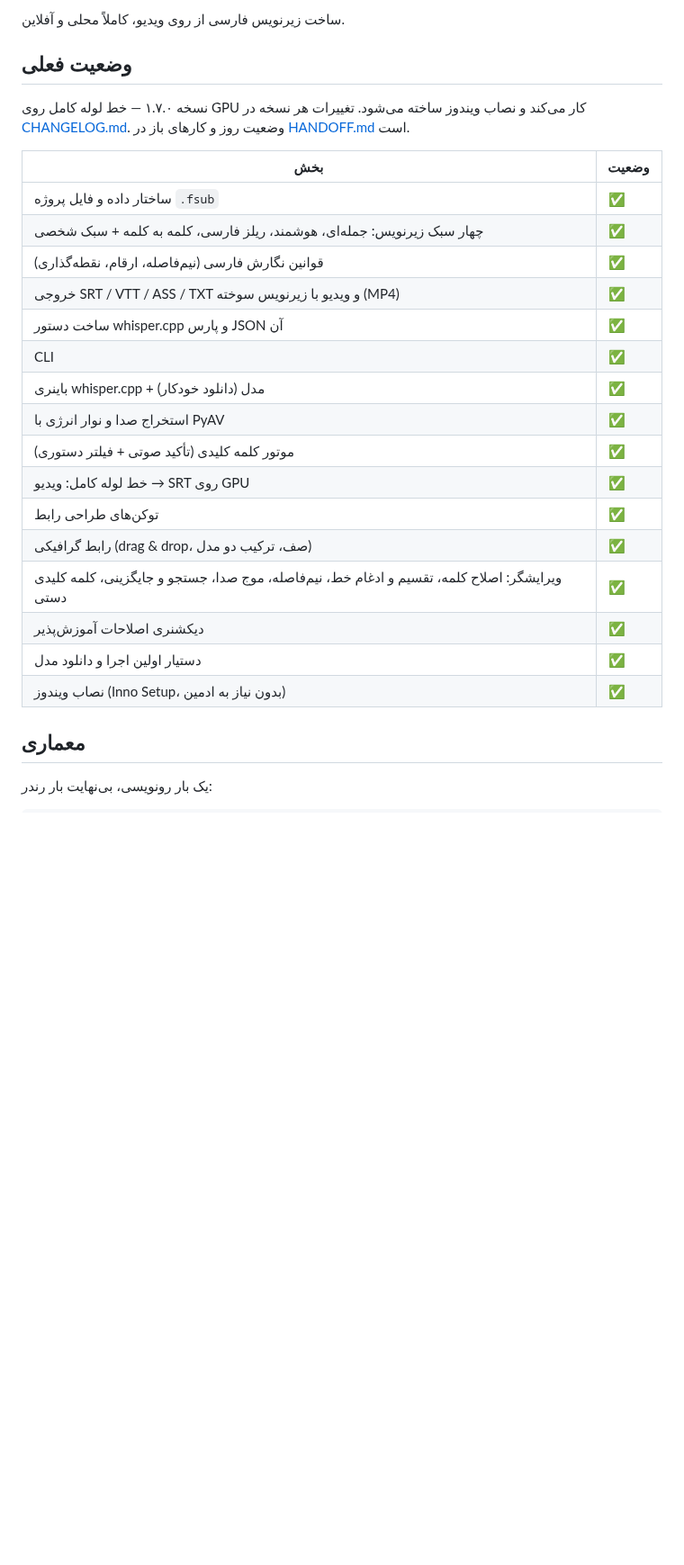
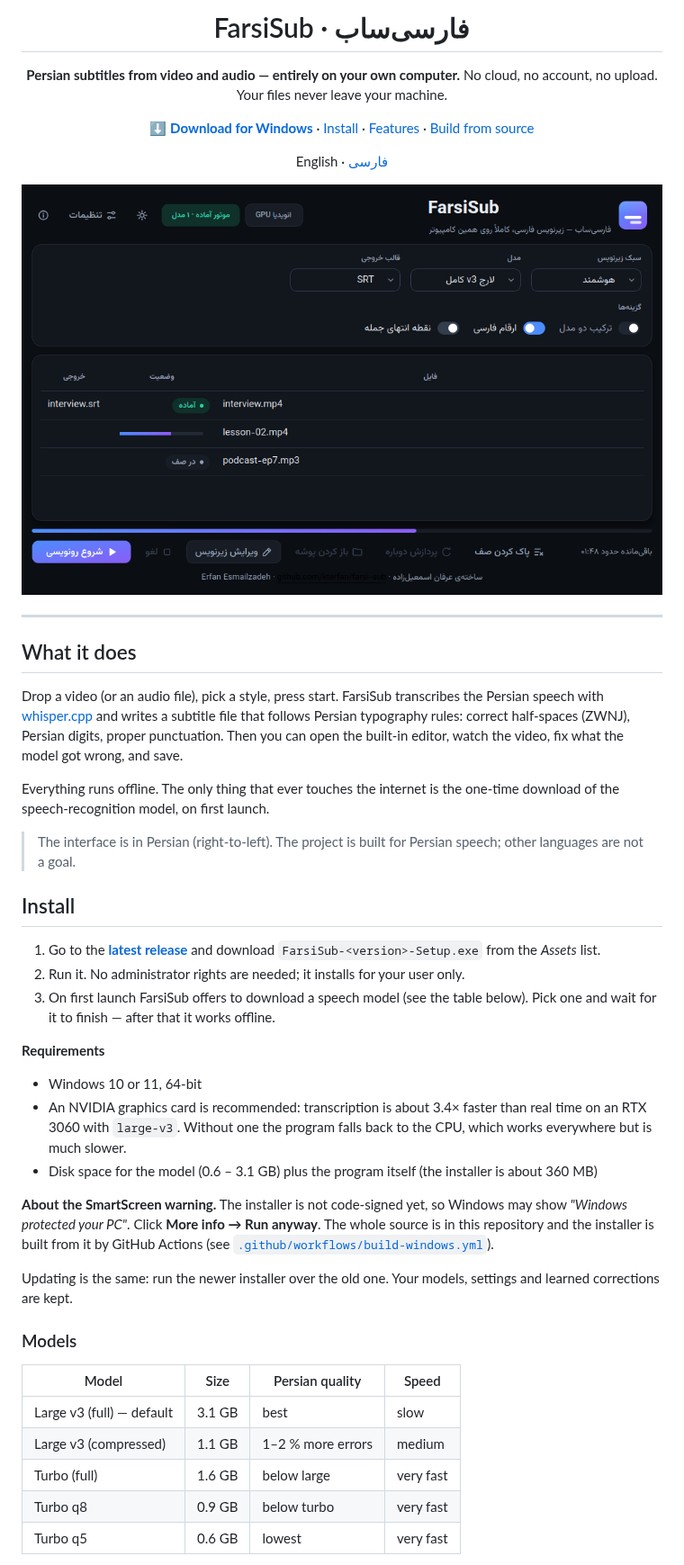
Before and after one commit to kterfan/farsi-sub, a Markdown page: README.md, the part around one of its changes. Shown at 90% size. GitHub-like rendering; pictures changed too: docs/screenshots/main-dark.png (added); blank space fills up the shorter version.

```diff
--- a/README.md
+++ b/README.md
@@ -2,30 +2,65 @@
 
-ساخت زیرنویس فارسی از روی ویدیو، کاملاً محلی و آفلاین.
+# FarsiSub · فارسی‌ساب
 
-## وضعیت فعلی
+**Persian subtitles from video and audio — entirely on your own computer.**
+No cloud, no account, no upload. Your files never leave your machine.
 
-نسخه ۱.۷.۰ — خط لوله کامل روی GPU کار می‌کند و نصاب ویندوز ساخته می‌شود. تغییرات هر نسخه در [CHANGELOG.md](CHANGELOG.md).
-وضعیت روز و کارهای باز در [HANDOFF.md](HANDOFF.md) است.
+[**⬇ Download for Windows**](https://github.com/kterfan/farsi-sub/releases/latest) ·
+[Install](#install) · [Features](#features) · [Build from source](#for-developers)
 
-| بخش | وضعیت |
-|---|---|
-| ساختار داده و فایل پروژه `.fsub` | ✅ |
-| چهار سبک زیرنویس: جمله‌ای، هوشمند، ریلز فارسی، کلمه به کلمه + سبک شخصی | ✅ |
-| قوانین نگارش فارسی (نیم‌فاصله، ارقام، نقطه‌گذاری) | ✅ |
-| خروجی SRT / VTT / ASS / TXT و ویدیو با زیرنویس سوخته (MP4) | ✅ |
-| ساخت دستور whisper.cpp و پارس JSON آن | ✅ |
-| CLI | ✅ |
-| باینری whisper.cpp + مدل (دانلود خودکار) | ✅ |
-| استخراج صدا و نوار انرژی با PyAV | ✅ |
-| موتور کلمه کلیدی (تأکید صوتی + فیلتر دستوری) | ✅ |
-| خط لوله کامل: ویدیو → SRT روی GPU | ✅ |
-| توکن‌های طراحی رابط | ✅ |
-| رابط گرافیکی (drag & drop، صف، ترکیب دو مدل) | ✅ |
-| ویرایشگر: اصلاح کلمه، تقسیم و ادغام خط، نیم‌فاصله، موج صدا، جستجو و جایگزینی، کلمه کلیدی دستی | ✅ |
-| دیکشنری اصلاحات آموزش‌پذیر | ✅ |
-| دستیار اولین اجرا و دانلود مدل | ✅ |
-| نصاب ویندوز (Inno Setup، بدون نیاز به ادمین) | ✅ |
+English · [فارسی](README.fa.md)
 
-## معماری
+![FarsiSub main window](docs/screenshots/main-dark.png)
 
-یک بار رونویسی، بی‌نهایت بار رندر:
+</div>
+
+---
+
+## What it does
+
+Drop a video (or an audio file), pick a style, press start. FarsiSub transcribes the
+Persian speech with [whisper.cpp](https://github.com/ggml-org/whisper.cpp) and writes
+a subtitle file that follows Persian typography rules: correct half-spaces (ZWNJ),
+Persian digits, proper punctuation. Then you can open the built-in editor, watch the
+video, fix what the model got wrong, and save.
+
+Everything runs offline. The only thing that ever touches the internet is the one-time
+download of the speech-recognition model, on first launch.
+
+> The interface is in Persian (right-to-left). The project is built for Persian speech;
+> other languages are not a goal.
+
+## Install
+
+1. Go to the **[latest release](https://github.com/kterfan/farsi-sub/releases/latest)** and
+   download `FarsiSub-<version>-Setup.exe` from the *Assets* list.
+2. Run it. No administrator rights are needed; it installs for your user only.
+3. On first launch FarsiSub offers to download a speech model (see the table below).
+   Pick one and wait for it to finish — after that it works offline.
+
+**Requirements**
+
+- Windows 10 or 11, 64-bit
+- An NVIDIA graphics card is recommended: transcription is about 3.4× faster than
+  real time on an RTX 3060 with `large-v3`. Without one the program falls back to the
+  CPU, which works everywhere but is much slower.
+- Disk space for the model (0.6 – 3.1 GB) plus the program itself (the installer is about 360 MB)
+
+**About the SmartScreen warning.** The installer is not code-signed yet, so Windows may
+show *"Windows protected your PC"*. Click **More info → Run anyway**. The whole source is
+in this repository and the installer is built from it by GitHub Actions
+(see [`.github/workflows/build-windows.yml`](.github/workflows/build-windows.yml)).
+
+Updating is the same: run the newer installer over the old one. Your models, settings
+and learned corrections are kept.
+
+### Models
+
+| Model | Size | Persian quality | Speed |
+|---|---|---|---|
+| Large v3 (full) — default | 3.1 GB | best | slow |
+| Large v3 (compressed) | 1.1 GB | 1–2 % more errors | medium |
+| Turbo (full) | 1.6 GB | below large | very fast |
+| Turbo q8 | 0.9 GB | below turbo | very fast |
+| Turbo q5 | 0.6 GB | lowest | very fast |
+
```
Also changed, not shown: other parts of README.md (+120 -55 lines), CHANGELOG.en.md (added, +23 -0 lines), CHANGELOG.md (+2 -0 lines), HANDOFF.md (+1 -1 lines), README.fa.md (added, +220 -0 lines), docs/screenshots/editor.png (added), docs/screenshots/main-light.png (added), 4 other files.
